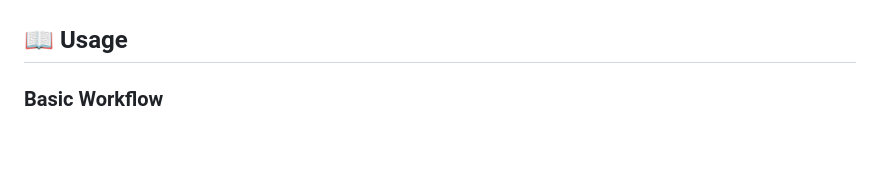
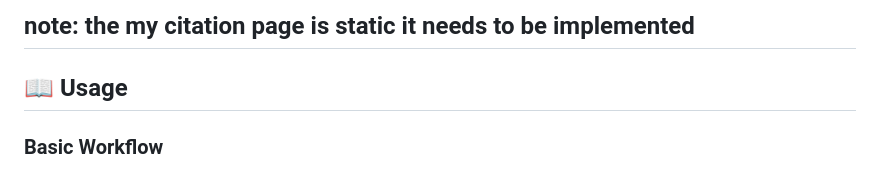
Before and after one commit to janvpanchal/Researcher-gpt, a Markdown page: README.md, the part around one of its changes. GitHub-like rendering; blank space fills up the shorter version.

```diff
--- a/README.md
+++ b/README.md
@@ -214,5 +217,5 @@ Open `chatbot-test.html` in your browser to verify:
 
-
+## note: the my citation page is static it needs to be implemented
 
 ## 📖 Usage
 
```
Also changed, not shown: other parts of README.md (+3 -0 lines).
